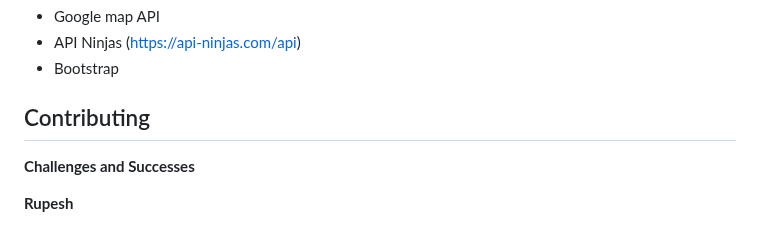
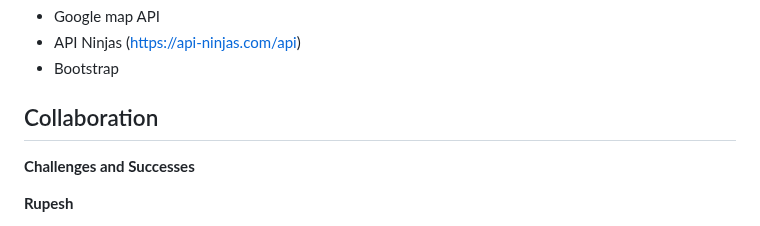
Before and after one commit to yuzbamaria/job_search_tracker, a Markdown page: README.md, the part around the change. Rendered like a GitHub page.

```diff
--- a/README.md
+++ b/README.md
@@ -40,7 +40,7 @@ The app also provides a map view of company locations and keeps you motivated wi
 - API Ninjas (https://api-ninjas.com/api)
 - Bootstrap
 
-## Contributing
+## Collaboration
 
 **Challenges and Successes**
 
```
